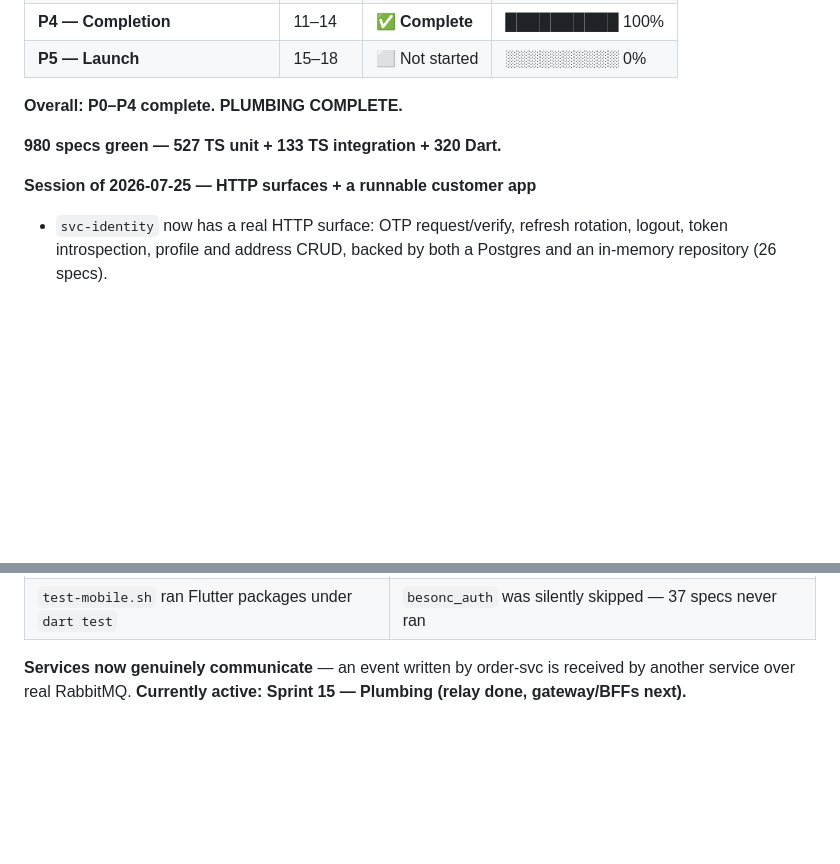
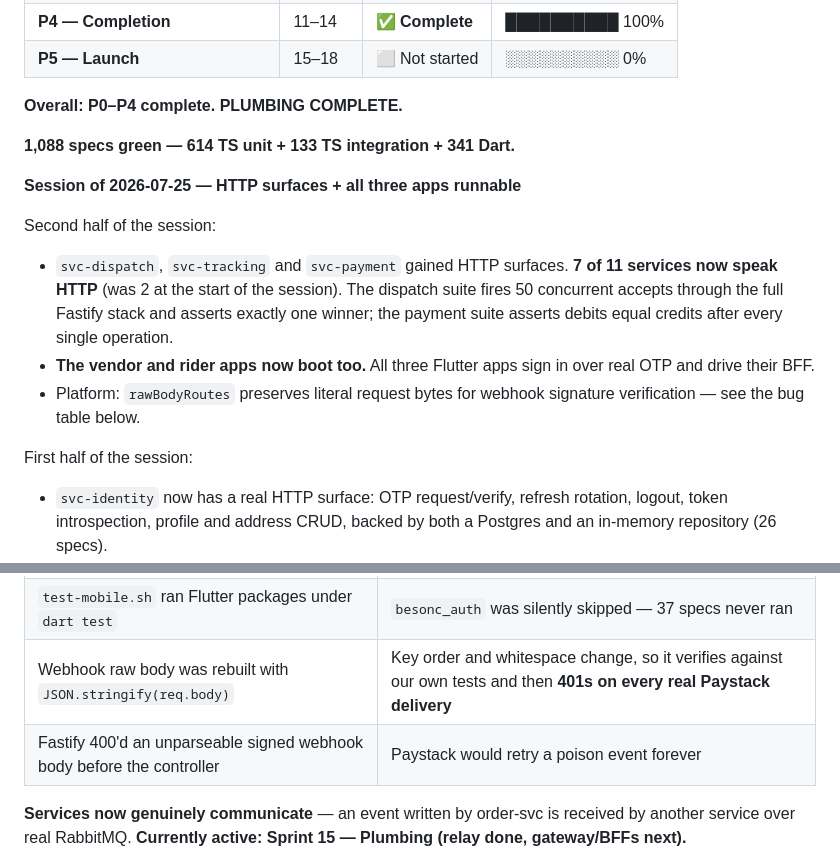
Before and after one commit to swendaniel08-lgtm/delivery-platform, a Markdown page: docs/PROGRESS.md, 2 parts joined by grey strips. GitHub-like rendering; blank space fills up the shorter version.

Commit message:
docs: 1,088 specs green; 7 of 11 services on HTTP; all three apps boot

```diff
--- a/docs/PROGRESS.md
+++ b/docs/PROGRESS.md
@@ -20,9 +20,23 @@ Companion to `MASTER_PLAN.md` (the *what* and *why*). This is the *where are we*
 
 **Overall: P0–P4 complete. PLUMBING COMPLETE.**
 
-**980 specs green — 527 TS unit + 133 TS integration + 320 Dart.**
+**1,088 specs green — 614 TS unit + 133 TS integration + 341 Dart.**
 
-**Session of 2026-07-25 — HTTP surfaces + a runnable customer app**
+**Session of 2026-07-25 — HTTP surfaces + all three apps runnable**
+
+Second half of the session:
+
+- `svc-dispatch`, `svc-tracking` and `svc-payment` gained HTTP surfaces.
+  **7 of 11 services now speak HTTP** (was 2 at the start of the session).
+  The dispatch suite fires 50 concurrent accepts through the full Fastify
+  stack and asserts exactly one winner; the payment suite asserts debits
+  equal credits after every single operation.
+- **The vendor and rider apps now boot too.** All three Flutter apps sign in
+  over real OTP and drive their BFF.
+- Platform: `rawBodyRoutes` preserves literal request bytes for webhook
+  signature verification — see the bug table below.
+
+First half of the session:
 
 - `svc-identity` now has a real HTTP surface: OTP request/verify, refresh
   rotation, logout, token introspection, profile and address CRUD, backed by
@@ -46,6 +60,8 @@ Real bugs these caught:
 | `requestCode()` left the stage at `restoring` on a first-call failure | User stuck on the splash screen forever with no way out |
 | Auth screens only repainted inside `AuthGate` | Pushing them directly gave a frozen, unresponsive screen |
 | `test-mobile.sh` ran Flutter packages under `dart test` | `besonc_auth` was silently skipped — 37 specs never ran |
+| Webhook raw body was rebuilt with `JSON.stringify(req.body)` | Key order and whitespace change, so it verifies against our own tests and then **401s on every real Paystack delivery** |
+| Fastify 400'd an unparseable signed webhook body before the controller | Paystack would retry a poison event forever |
 
 **Services now genuinely communicate** — an event written by order-svc is
 received by another service over real RabbitMQ.
```
Also changed, not shown: docs/WHATS_LEFT.md (+8 -6 lines).
